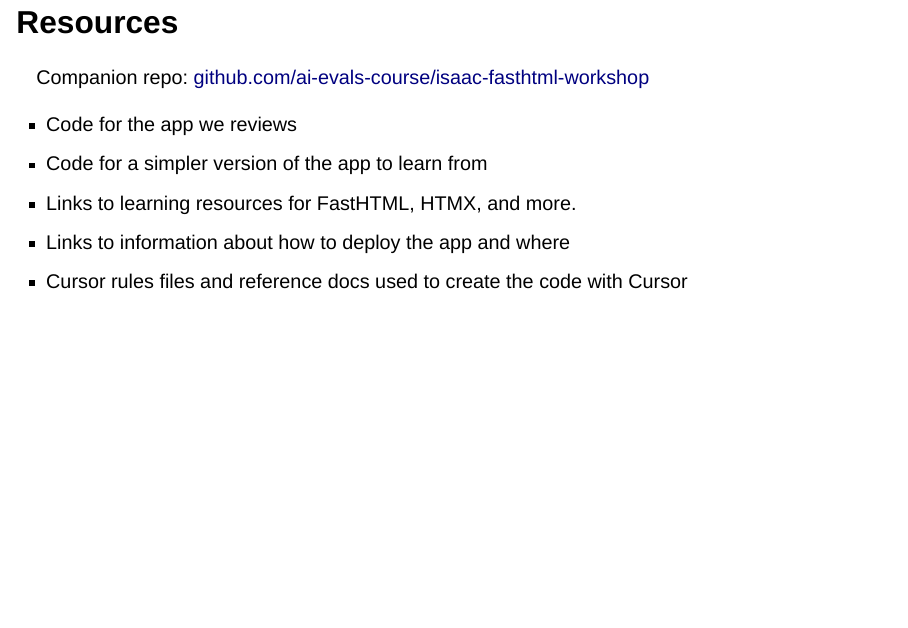
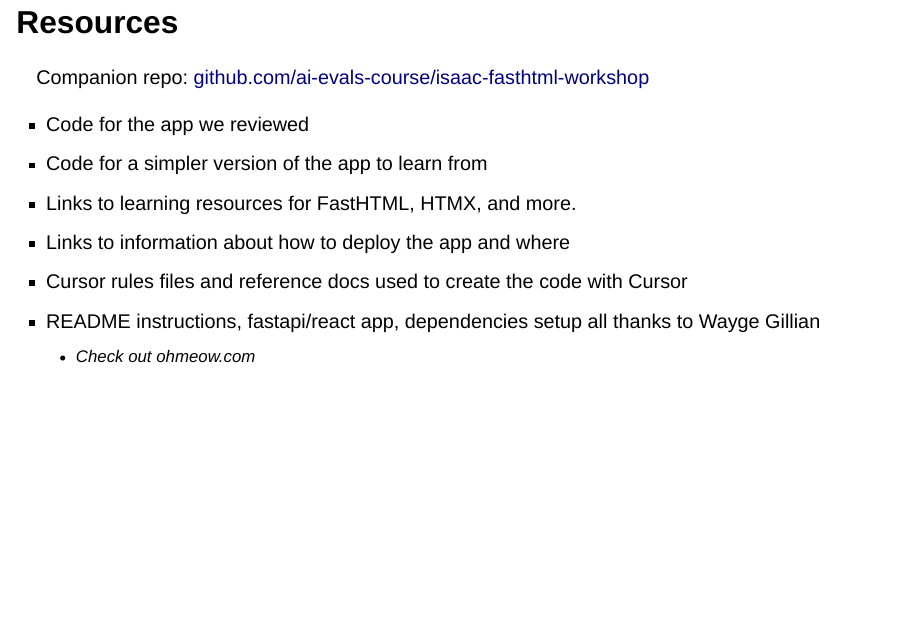
Before and after one commit to ai-evals-course/isaac-fasthtml-workshop, a Quarto document (presentation/talk.qmd): page 28 of 28. Rendered offline with R 4.5, knitr and Pandoc in place of Quarto, with nearby package versions; drawn as Slidy slides in place of the format the file asks for.

Commit message:
docs updates

```diff
--- a/presentation/talk.qmd
+++ b/presentation/talk.qmd
@@ -236,8 +236,10 @@
 
 Companion repo: [github.com/ai-evals-course/isaac-fasthtml-workshop](https://github.com/ai-evals-course/isaac-fasthtml-workshop)
 
-- Code for the app we reviews
+- Code for the app we reviewed
 - Code for a simpler version of the app to learn from
 - Links to learning resources for FastHTML, HTMX, and more.
 - Links to information about how to deploy the app and where
 - Cursor rules files and reference docs used to create the code with Cursor
+- README instructions, fastapi/react app, dependencies setup all thanks to Wayge Gillian
+    - Check out ohmeow.com
```
Also changed, not shown: README.md, fasthtml_app/README.md.
